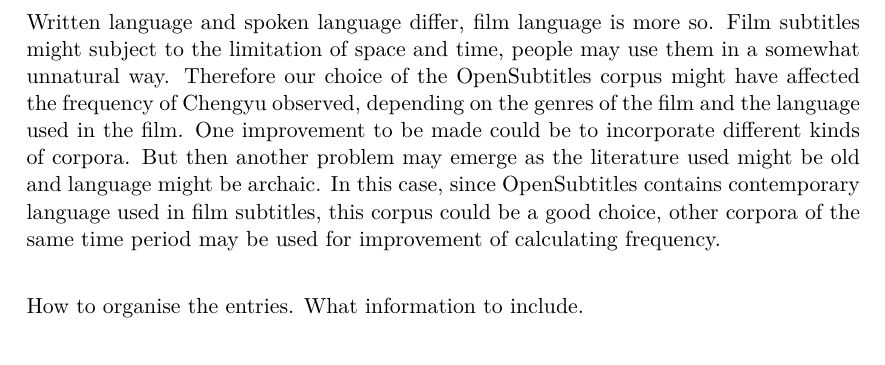
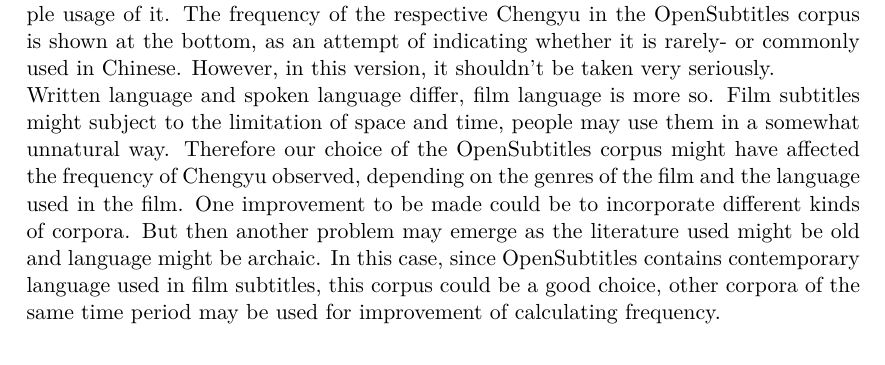
Before and after one commit to MegamindHenry/chengyu-dictionary, a LaTeX document (Chengyu-Dict Project Documentation.tex): part of page 4 of 10 before the commit and part of page 5 of 10 after it, cut at the place of the change. Compiled offline with XeLaTeX.

Commit message:
linguistic problems

```diff
--- a/Chengyu-Dict Project Documentation.tex
+++ b/Chengyu-Dict Project Documentation.tex
@@ -76,13 +76,10 @@ These are Chengyu collected from the web, with a total count of 12976 entries. E
 
 \subsection{Linguistic Problems and Lexicographic Decisions}
 
-\indent Written language and spoken language differ, film language is more so. Film subtitles might subject to the limitation of space and time, people may use them in a somewhat unnatural way. Therefore our choice of the OpenSubtitles corpus might have affected the frequency of Chengyu observed, depending on the genres of the film and the language used in the film. One improvement to be made could be to incorporate different kinds of corpora. But then another problem may emerge as the literature used might be old and language might be archaic. In this case, since OpenSubtitles contains contemporary language used in film subtitles, this corpus could be a good choice, other corpora of the same time period may be used for improvement of calculating frequency.\\
-
-\indent How to organise the entries. What information to include. \\
-
 \indent When we started out designing this Chengyu Dictionary, we had in mind a profile of our target user. We want to provide a tool for an intermediate/advanced Chinese language learner (who is also an English speaker) so that he/she can get a better grasp at Chengyu. At the same time, we think it is also a tool for any Chinese speaker who wants to refresh their Chengyu knowledge. Therefore the target language we used is both English and Chinese, but mainly focused on English (as can be seen from the user interface) because English speakers are our main intended users.\\
 Then we thought about what they need from an online dictionary for idiomatic expressions. First of all, the expressions themselves as well as the pronunciation information (pinyin), then the meaning. But how do we present a meaning of an idiomatic expression without going into details of cultural background, conventional symbolism and even moral codes? This brings about the most difficult part of the construction of this dictionary, translation. Wang, Lanchun and Wang, Shuo (2013) presented in their \textit{A Study of Idiom Translation Strategies between English and Chinese} 4 translational approaches: literal translation, free translation, abridged translation and borrowing translation. Literal translation, which translate the expression as it is laid out in the source language, has the merits of being true to the source language, not much information is lost, but at the same time one has to question how much of it can be perceived if not lost. Should the intended user make guessworks and use his/her full imagination without any aid to try to interpret why such metaphor is made in a Chengyu? On the other hand, if we were to discard the literal part completely, and give only the practical figurative meaning of a Chengyu to a learner, how is it different from a regular noun? It would become a longer sequence of characters  that just encode this particular meaning, which be hard for learners to use them without sounding awkwardly. Therefore we decided to include both a literal translation and a figurative translation. However, we wanted to be as literal as we could so instead of just a literal translation, we did an almost character-by-character translation, in the hope that the intended user (intermediate/advanced), knowing the characters presumably, now understand what meaning it takes in this particular Chengyu, then with the figurative meaning also provided, hopefully he/she can make an educated guess about the connection in-between. We did not use the abridged translation strategy as we were trying to do character-by-character literal translation. We did, however, use borrowing translations if there are equivalent expressions in English that we know and used them in the figurative translation. We believe this can make better connections from Chinese to English, for the learners to be able to use them in the correct context. Chinese explanations are added to accompany the English translations, they are also good for Chinese users.\\
-We also included origin (if there were an origin) of a Chengyu, and if possible an example usage of
+We also included origin (if there were an origin) of a Chengyu, and if possible an example usage of it. The frequency of the respective Chengyu in the OpenSubtitles corpus is shown at the bottom, as an attempt of indicating whether it is rarely- or commonly used in Chinese. However, in this version, it shouldn't be taken very seriously.\\
+\indent Written language and spoken language differ, film language is more so. Film subtitles might subject to the limitation of space and time, people may use them in a somewhat unnatural way. Therefore our choice of the OpenSubtitles corpus might have affected the frequency of Chengyu observed, depending on the genres of the film and the language used in the film. One improvement to be made could be to incorporate different kinds of corpora. But then another problem may emerge as the literature used might be old and language might be archaic. In this case, since OpenSubtitles contains contemporary language used in film subtitles, this corpus could be a good choice, other corpora of the same time period may be used for improvement of calculating frequency.\\
 
 \subsection{Search Mechanism}
 
```
